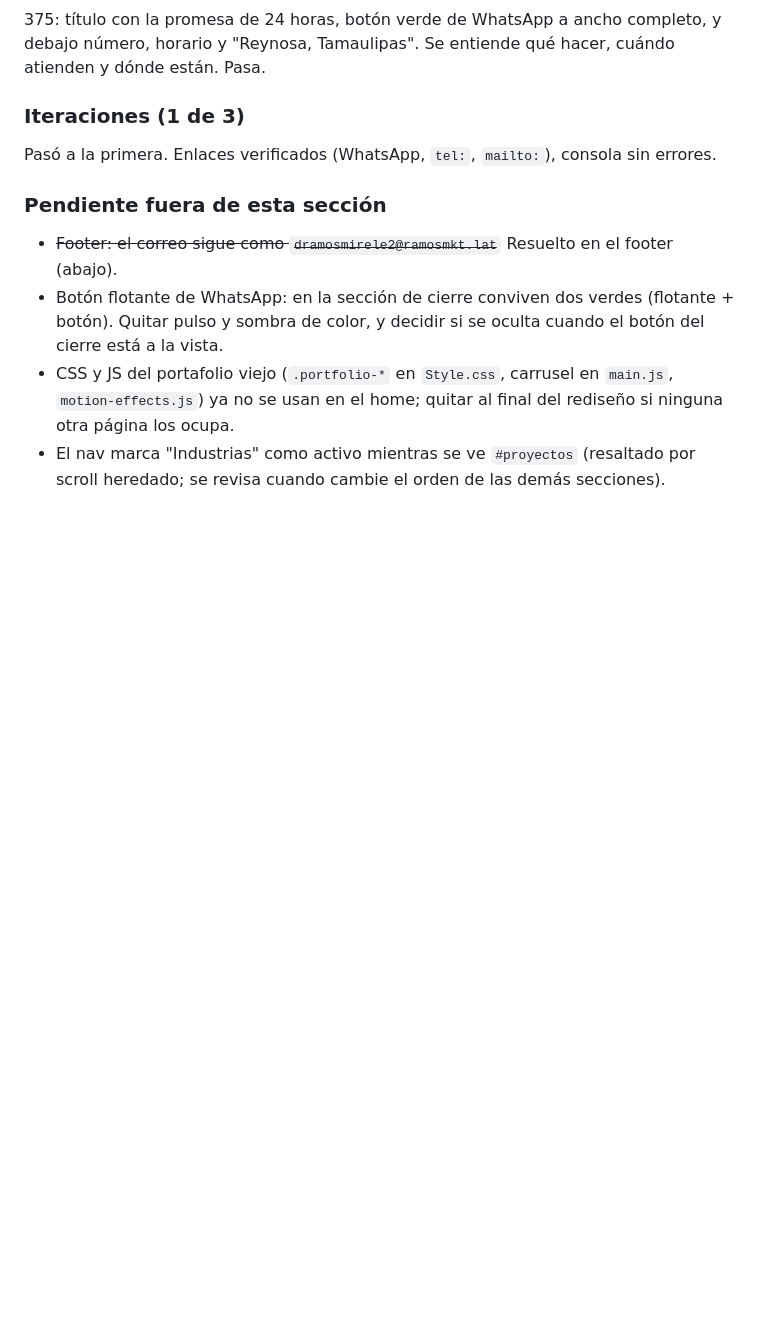
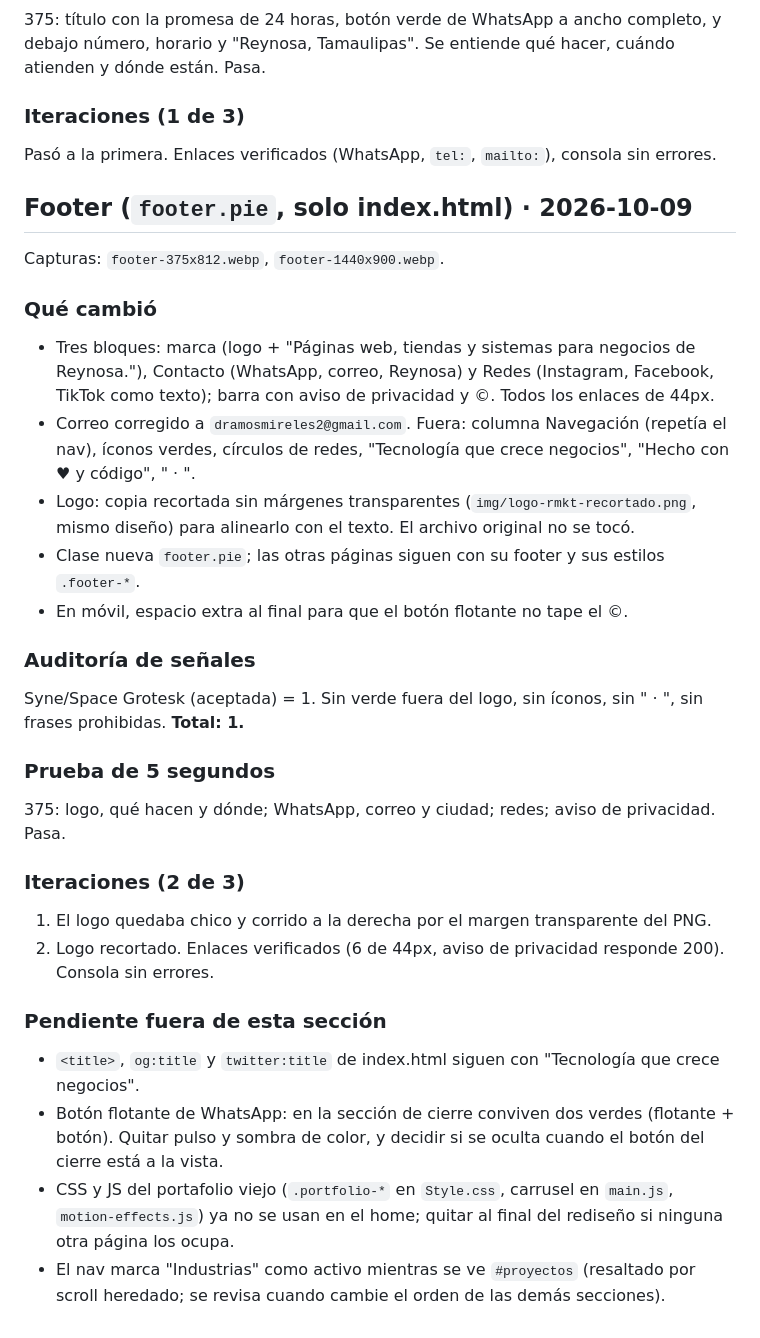
Before and after one commit to dramosmireles2-gif/RamosMKT, a Markdown page: docs/REVISION.md, the part around the change. Rendered like a GitHub page; blank space fills up the shorter version.

Commit message:
Registra la revisión del Footer
Co-Authored-By: Claude Opus 5.5 <noreply@anthropic.com>

```diff
--- a/docs/REVISION.md
+++ b/docs/REVISION.md
@@ -186,8 +186,34 @@ horario y "Reynosa, Tamaulipas". Se entiende qué hacer, cuándo atienden y dón
 ### Iteraciones (1 de 3)
 Pasó a la primera. Enlaces verificados (WhatsApp, `tel:`, `mailto:`), consola sin errores.
 
+## Footer (`footer.pie`, solo index.html) · 2026-10-09
+
+Capturas: `footer-375x812.webp`, `footer-1440x900.webp`.
+
+### Qué cambió
+- Tres bloques: marca (logo + "Páginas web, tiendas y sistemas para negocios de Reynosa."), Contacto
+  (WhatsApp, correo, Reynosa) y Redes (Instagram, Facebook, TikTok como texto); barra con aviso de
+  privacidad y ©. Todos los enlaces de 44px.
+- Correo corregido a `dramosmireles2@gmail.com`. Fuera: columna Navegación (repetía el nav), íconos
+  verdes, círculos de redes, "Tecnología que crece negocios", "Hecho con ♥ y código", " · ".
+- Logo: copia recortada sin márgenes transparentes (`img/logo-rmkt-recortado.png`, mismo diseño)
+  para alinearlo con el texto. El archivo original no se tocó.
+- Clase nueva `footer.pie`; las otras páginas siguen con su footer y sus estilos `.footer-*`.
+- En móvil, espacio extra al final para que el botón flotante no tape el ©.
+
+### Auditoría de señales
+Syne/Space Grotesk (aceptada) = 1. Sin verde fuera del logo, sin íconos, sin " · ", sin frases
+prohibidas. **Total: 1.**
+
+### Prueba de 5 segundos
+375: logo, qué hacen y dónde; WhatsApp, correo y ciudad; redes; aviso de privacidad. Pasa.
+
+### Iteraciones (2 de 3)
+1. El logo quedaba chico y corrido a la derecha por el margen transparente del PNG.
+2. Logo recortado. Enlaces verificados (6 de 44px, aviso de privacidad responde 200). Consola sin errores.
+
 ### Pendiente fuera de esta sección
-- ~~Footer: el correo sigue como `dramosmirele2@ramosmkt.lat`~~ Resuelto en el footer (abajo).
+- `<title>`, `og:title` y `twitter:title` de index.html siguen con "Tecnología que crece negocios".
 - Botón flotante de WhatsApp: en la sección de cierre conviven dos verdes (flotante + botón). Quitar
   pulso y sombra de color, y decidir si se oculta cuando el botón del cierre está a la vista.
 - CSS y JS del portafolio viejo (`.portfolio-*` en `Style.css`, carrusel en `main.js`,
```
